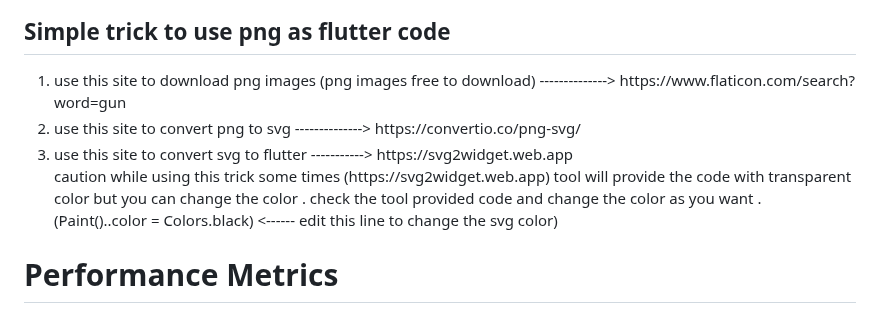
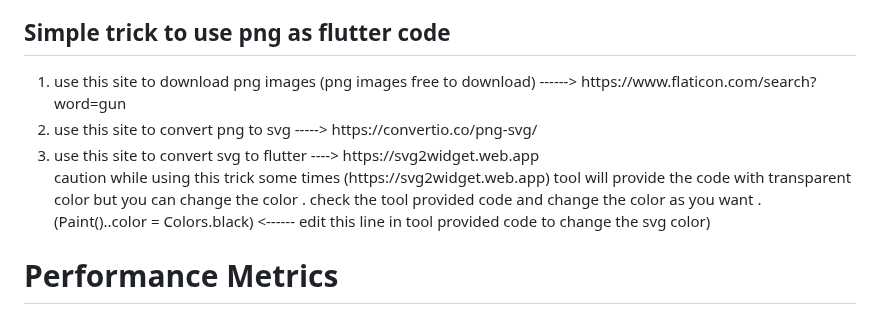
Before and after one commit to maheshwaran-p/samplesvg, a Markdown page: README.md, the part around the change. Rendered like a GitHub page.

```diff
--- a/README.md
+++ b/README.md
@@ -7,12 +7,12 @@
 </ol>
 <h2>Simple trick to use png as flutter code </h2>
 <ol>
-  <li> use this site to download png images (png images free to download) --------------> https://www.flaticon.com/search?word=gun</li>
-  <li> use this site to convert png to svg --------------> https://convertio.co/png-svg/</li>
-  <li>use this site to convert svg to flutter -----------> https://svg2widget.web.app</li>
+  <li> use this site to download png images (png images free to download) ------> https://www.flaticon.com/search?word=gun</li>
+  <li> use this site to convert png to svg -----> https://convertio.co/png-svg/</li>
+  <li>use this site to convert svg to flutter ----> https://svg2widget.web.app</li>
  <p> caution while using this trick some times (https://svg2widget.web.app) tool will provide the code with
  transparent color  but you can change the color .
-check the tool provided code  and change the color as you want . (Paint()..color = Colors.black) <------ edit this line to change the svg color)</p>
+check the tool provided code  and change the color as you want . (Paint()..color = Colors.black) <------ edit this line in tool provided code to change the svg color)</p>
 </ol>
 <h1>Performance Metrics</h1>
 <div>
```
